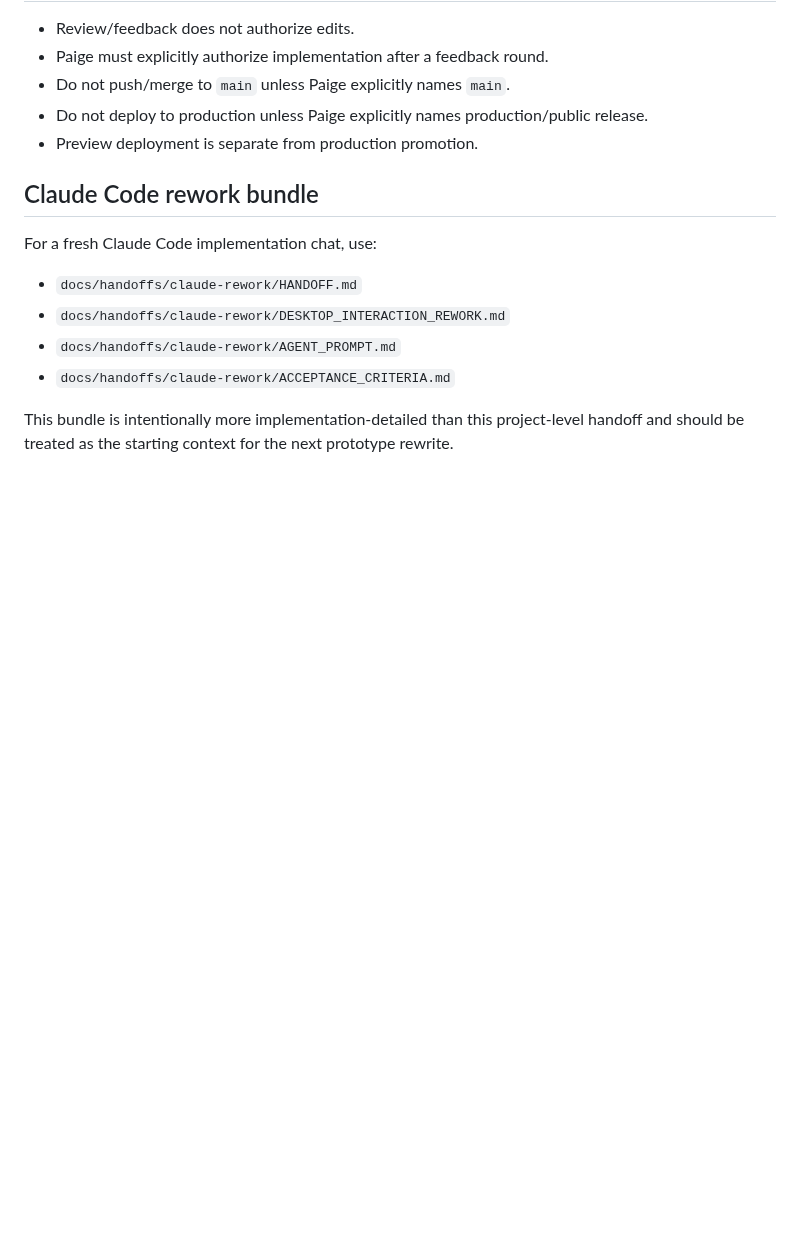
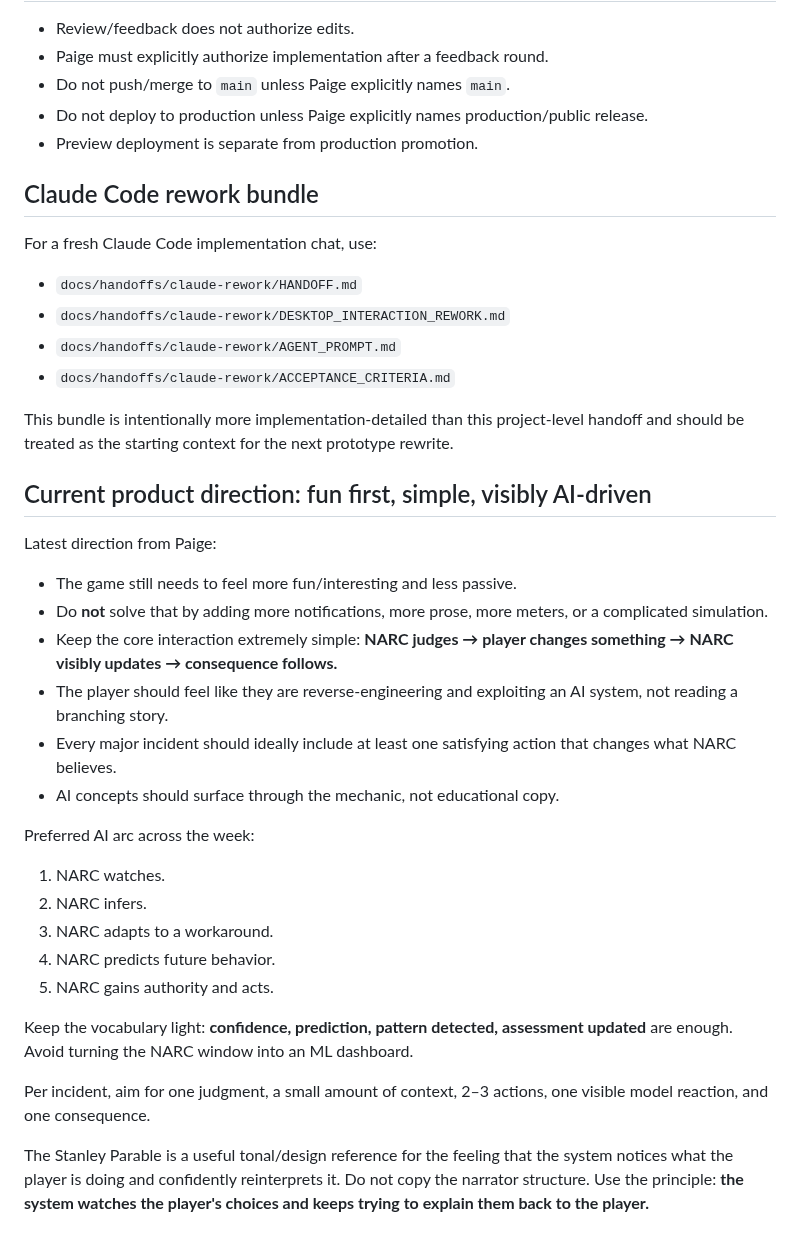
Before and after one commit to pedringt/narc, a Markdown page: docs/HANDOFF.md, the part around the change. GitHub-like rendering; blank space fills up the shorter version.

Commit message:
docs: add simple fun-first AI gameplay direction

```diff
--- a/docs/HANDOFF.md
+++ b/docs/HANDOFF.md
@@ -188,3 +188,29 @@ For a fresh Claude Code implementation chat, use:
 - `docs/handoffs/claude-rework/ACCEPTANCE_CRITERIA.md`
 
 This bundle is intentionally more implementation-detailed than this project-level handoff and should be treated as the starting context for the next prototype rewrite.
+
+
+## Current product direction: fun first, simple, visibly AI-driven
+
+Latest direction from Paige:
+
+- The game still needs to feel more fun/interesting and less passive.
+- Do **not** solve that by adding more notifications, more prose, more meters, or a complicated simulation.
+- Keep the core interaction extremely simple: **NARC judges → player changes something → NARC visibly updates → consequence follows.**
+- The player should feel like they are reverse-engineering and exploiting an AI system, not reading a branching story.
+- Every major incident should ideally include at least one satisfying action that changes what NARC believes.
+- AI concepts should surface through the mechanic, not educational copy.
+
+Preferred AI arc across the week:
+
+1. NARC watches.
+2. NARC infers.
+3. NARC adapts to a workaround.
+4. NARC predicts future behavior.
+5. NARC gains authority and acts.
+
+Keep the vocabulary light: **confidence, prediction, pattern detected, assessment updated** are enough. Avoid turning the NARC window into an ML dashboard.
+
+Per incident, aim for one judgment, a small amount of context, 2–3 actions, one visible model reaction, and one consequence.
+
+The Stanley Parable is a useful tonal/design reference for the feeling that the system notices what the player is doing and confidently reinterprets it. Do not copy the narrator structure. Use the principle: **the system watches the player's choices and keeps trying to explain them back to the player.**
```
